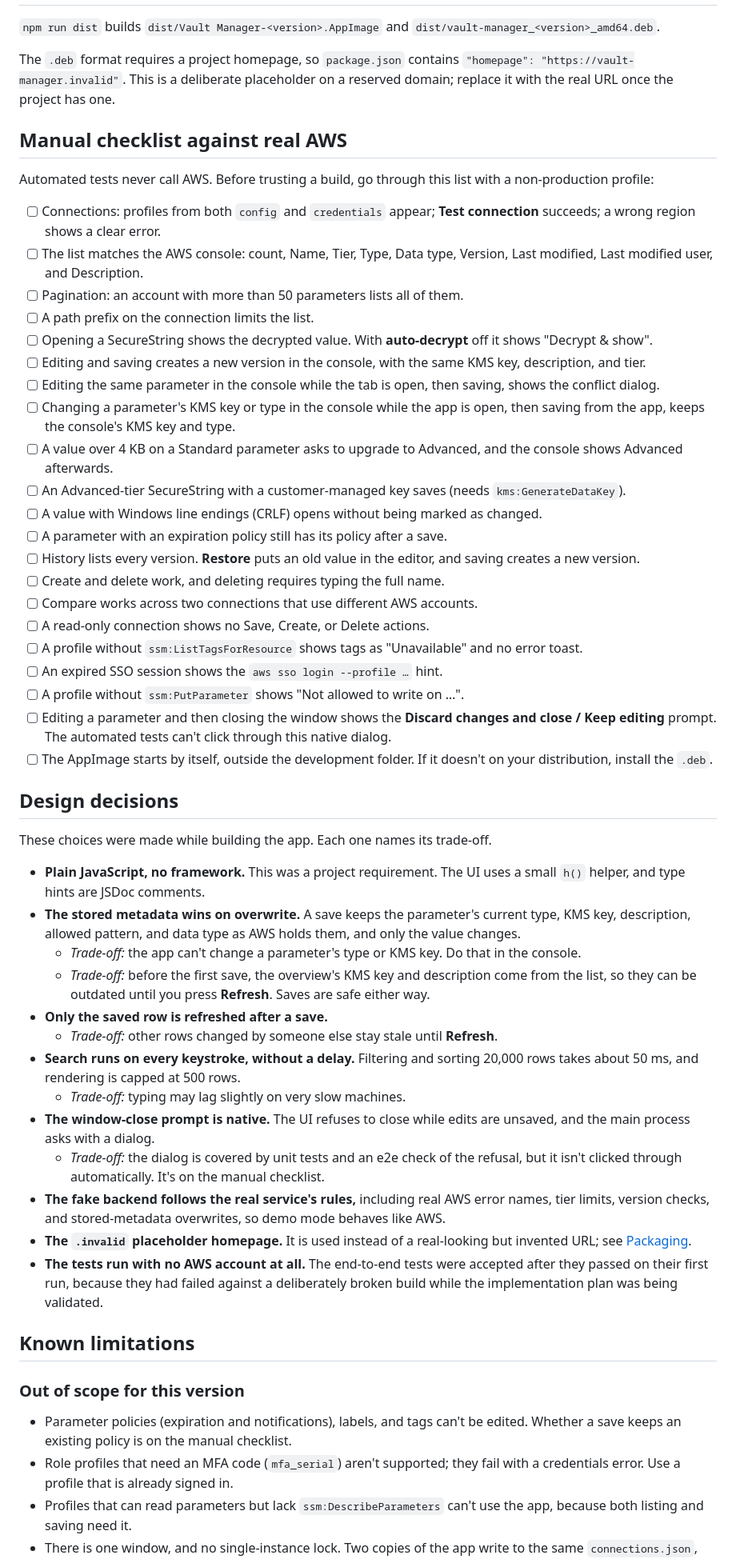
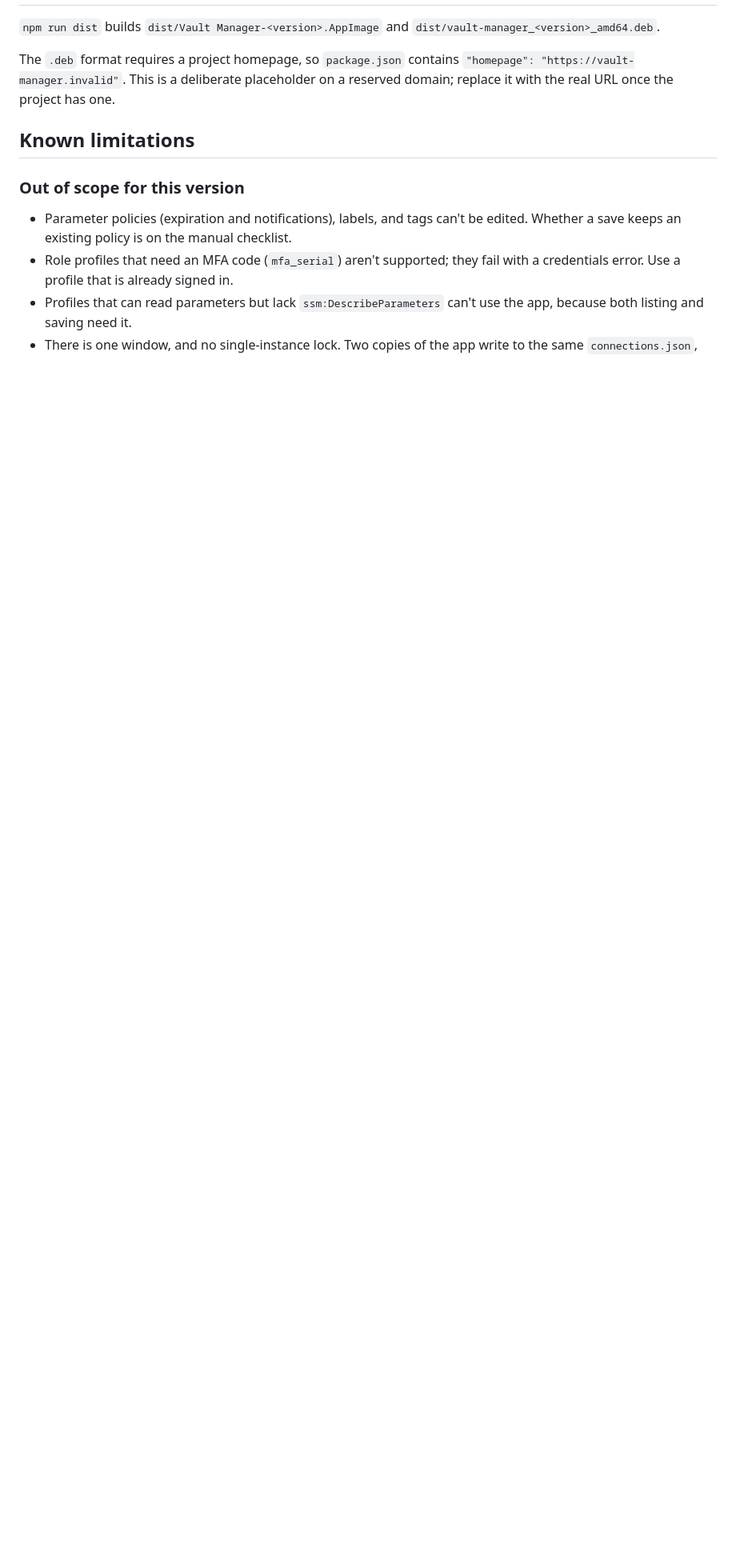
Before and after one commit to convenia/parameter-manager, a Markdown page: README.md, the part around the change. Shown at 80% size. Rendered like a GitHub page; blank space fills up the shorter version.

Commit message:
remove some readme sections

```diff
--- a/README.md
+++ b/README.md
@@ -287,62 +287,6 @@ The `.deb` format requires a project homepage, so `package.json` contains
 `"homepage": "https://vault-manager.invalid"`. This is a deliberate placeholder on a reserved
 domain; replace it with the real URL once the project has one.
 
-## Manual checklist against real AWS
-
-Automated tests never call AWS. Before trusting a build, go through this list with a
-non-production profile:
-
-- [ ] Connections: profiles from both `config` and `credentials` appear; **Test connection** succeeds; a wrong region shows a clear error.
-- [ ] The list matches the AWS console: count, Name, Tier, Type, Data type, Version, Last modified, Last modified user, and Description.
-- [ ] Pagination: an account with more than 50 parameters lists all of them.
-- [ ] A path prefix on the connection limits the list.
-- [ ] Opening a SecureString shows the decrypted value. With **auto-decrypt** off it shows "Decrypt & show".
-- [ ] Editing and saving creates a new version in the console, with the same KMS key, description, and tier.
-- [ ] Editing the same parameter in the console while the tab is open, then saving, shows the conflict dialog.
-- [ ] Changing a parameter's KMS key or type in the console while the app is open, then saving from the app, keeps the console's KMS key and type.
-- [ ] A value over 4 KB on a Standard parameter asks to upgrade to Advanced, and the console shows Advanced afterwards.
-- [ ] An Advanced-tier SecureString with a customer-managed key saves (needs `kms:GenerateDataKey`).
-- [ ] A value with Windows line endings (CRLF) opens without being marked as changed.
-- [ ] A parameter with an expiration policy still has its policy after a save.
-- [ ] History lists every version. **Restore** puts an old value in the editor, and saving creates a new version.
-- [ ] Create and delete work, and deleting requires typing the full name.
-- [ ] Compare works across two connections that use different AWS accounts.
-- [ ] A read-only connection shows no Save, Create, or Delete actions.
-- [ ] A profile without `ssm:ListTagsForResource` shows tags as "Unavailable" and no error toast.
-- [ ] An expired SSO session shows the `aws sso login --profile …` hint.
-- [ ] A profile without `ssm:PutParameter` shows "Not allowed to write on …".
-- [ ] Editing a parameter and then closing the window shows the **Discard changes and close / Keep editing** prompt. The automated tests can't click through this native dialog.
-- [ ] The AppImage starts by itself, outside the development folder. If it doesn't on your distribution, install the `.deb`.
-
-## Design decisions
-
-These choices were made while building the app. Each one names its trade-off.
-
-- **Plain JavaScript, no framework.** This was a project requirement. The UI uses a small
-  `h()` helper, and type hints are JSDoc comments.
-- **The stored metadata wins on overwrite.** A save keeps the parameter's current type, KMS
-  key, description, allowed pattern, and data type as AWS holds them, and only the value
-  changes.
-  - *Trade-off:* the app can't change a parameter's type or KMS key. Do that in the console.
-  - *Trade-off:* before the first save, the overview's KMS key and description come from the
-    list, so they can be outdated until you press **Refresh**. Saves are safe either way.
-- **Only the saved row is refreshed after a save.**
-  - *Trade-off:* other rows changed by someone else stay stale until **Refresh**.
-- **Search runs on every keystroke, without a delay.** Filtering and sorting 20,000 rows takes
-  about 50 ms, and rendering is capped at 500 rows.
-  - *Trade-off:* typing may lag slightly on very slow machines.
-- **The window-close prompt is native.** The UI refuses to close while edits are unsaved, and
-  the main process asks with a dialog.
-  - *Trade-off:* the dialog is covered by unit tests and an e2e check of the refusal, but it
-    isn't clicked through automatically. It's on the manual checklist.
-- **The fake backend follows the real service's rules,** including real AWS error names, tier
-  limits, version checks, and stored-metadata overwrites, so demo mode behaves like AWS.
-- **The `.invalid` placeholder homepage.** It is used instead of a real-looking but invented
-  URL; see [Packaging](#packaging).
-- **The tests run with no AWS account at all.** The end-to-end tests were accepted after they
-  passed on their first run, because they had failed against a deliberately broken build
-  while the implementation plan was being validated.
-
 ## Known limitations
 
 ### Out of scope for this version
```
